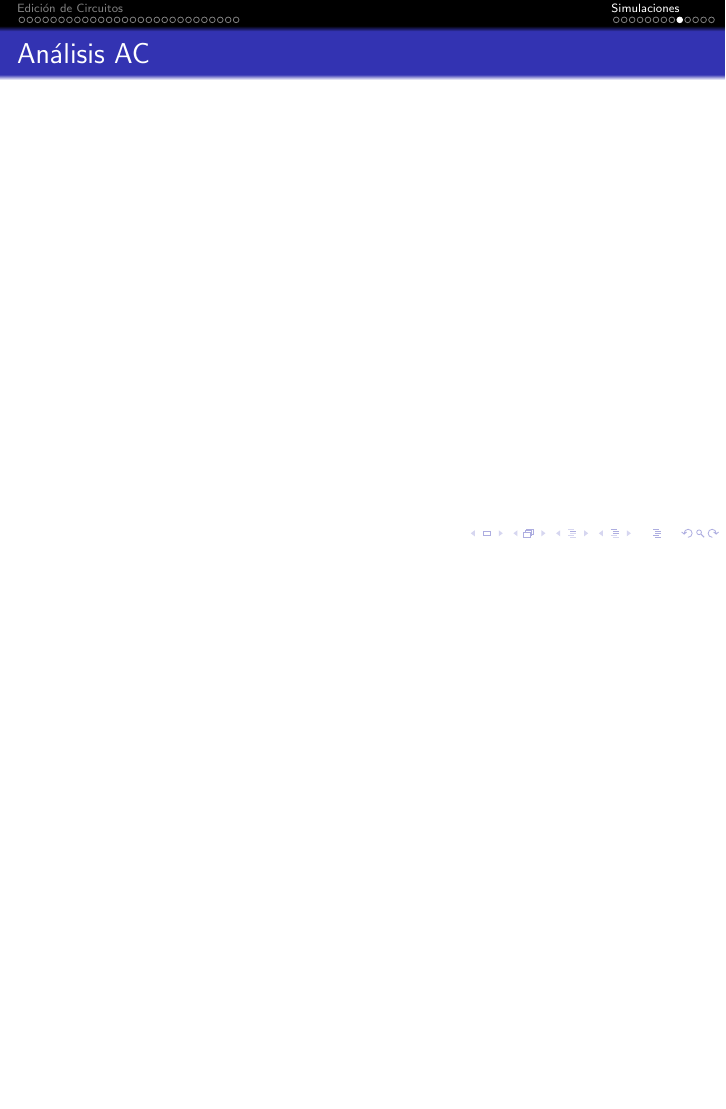
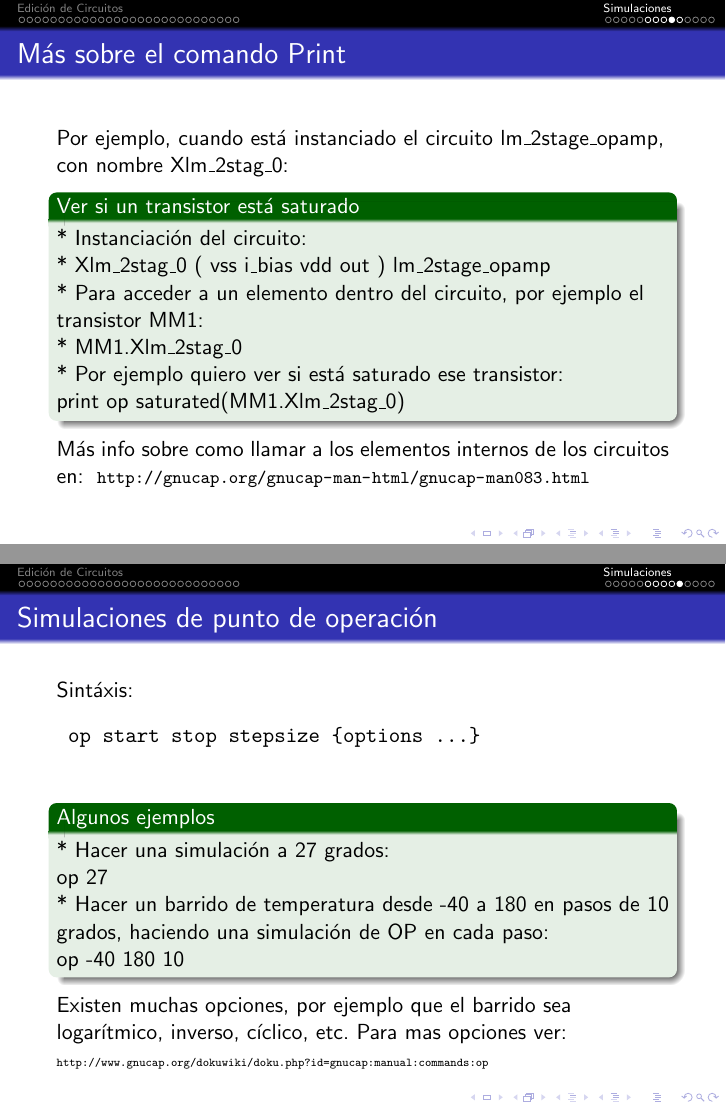
Before and after one commit to joabismo/aflow-doc, LaTeX slides (edicionCircuitos.tex): page 43 of 47 before the commit and pages 43 and 44 of 48 after it, the two joined at a grey line, the shorter picture padded with empty space. Compiled offline with pdfLaTeX.

Commit message:
Agrego algunas filminas

```diff
--- a/edicionCircuitos.tex
+++ b/edicionCircuitos.tex
@@ -577,7 +576,61 @@ Para este comando, también es necesario determinar las señales que queremos ve
 
     * Agrega a la lista la corriente que da la fuente:
 
-  \textbf{print \alert{op} +i(Vdd)}  \end{exampleblock}
+  \textbf{print \alert{op} +i(Vdd)}
+\end{exampleblock}
+\end{frame}
+
+%------------------------------------------------
+\begin{frame}
+  \frametitle{Más sobre el comando Print}
+%\textbf{Ver elementos internos de los subcircuitos}
+
+Por ejemplo, cuando está instanciado el circuito lm\_2stage\_opamp, con nombre Xlm\_2stag\_0:
+\begin{exampleblock}{Ver si un transistor está saturado}
+
+ * Instanciación del circuito:
+
+ * Xlm\_2stag\_0 ( vss i\_bias vdd out )  lm\_2stage\_opamp
+
+ * Para acceder a un elemento dentro del circuito, por ejemplo el transistor MM1:
+
+ * MM1.Xlm\_2stag\_0
+
+ * Por ejemplo quiero ver si está saturado ese transistor:
+
+  print op saturated(MM1.Xlm\_2stag\_0)
+\end{exampleblock}
+ Más info sobre como llamar a los elementos internos de los circuitos en:
+  \begin{footnotesize}
+   \url{http://gnucap.org/gnucap-man-html/gnucap-man083.html}
+  \end{footnotesize}
+
+\end{frame}
+%------------------------------------------------------------------------
+\begin{frame}[fragile]
+  \frametitle{Simulaciones de punto de operación}
+
+ Sintáxis:
+ \begin{verbatim}
+ op start stop stepsize {options ...}
+ \end{verbatim}
+ \begin{exampleblock}{Algunos ejemplos}
+   * Hacer una simulación a 27 grados:
+
+   op 27
+
+   * Hacer un barrido de temperatura desde -40 a 180 en pasos de 10 grados, haciendo una simulación de OP en cada paso:
+
+   op -40 180 10
+ \end{exampleblock}
+ Existen muchas opciones, por ejemplo que el barrido sea logarítmico, inverso, cíclico, etc. Para mas opciones ver:
+  \begin{tiny}
+    \url{http://www.gnucap.org/dokuwiki/doku.php?id=gnucap:manual:commands:op}
+  \end{tiny}
+
+
+
+
 \end{frame}
 %------------------------------------------------
 \subsection{Análisis AC}
```
Also changed, not shown: edicionCircuitos.pdf, edicionCircuitos.tex (9 more changed lines).
